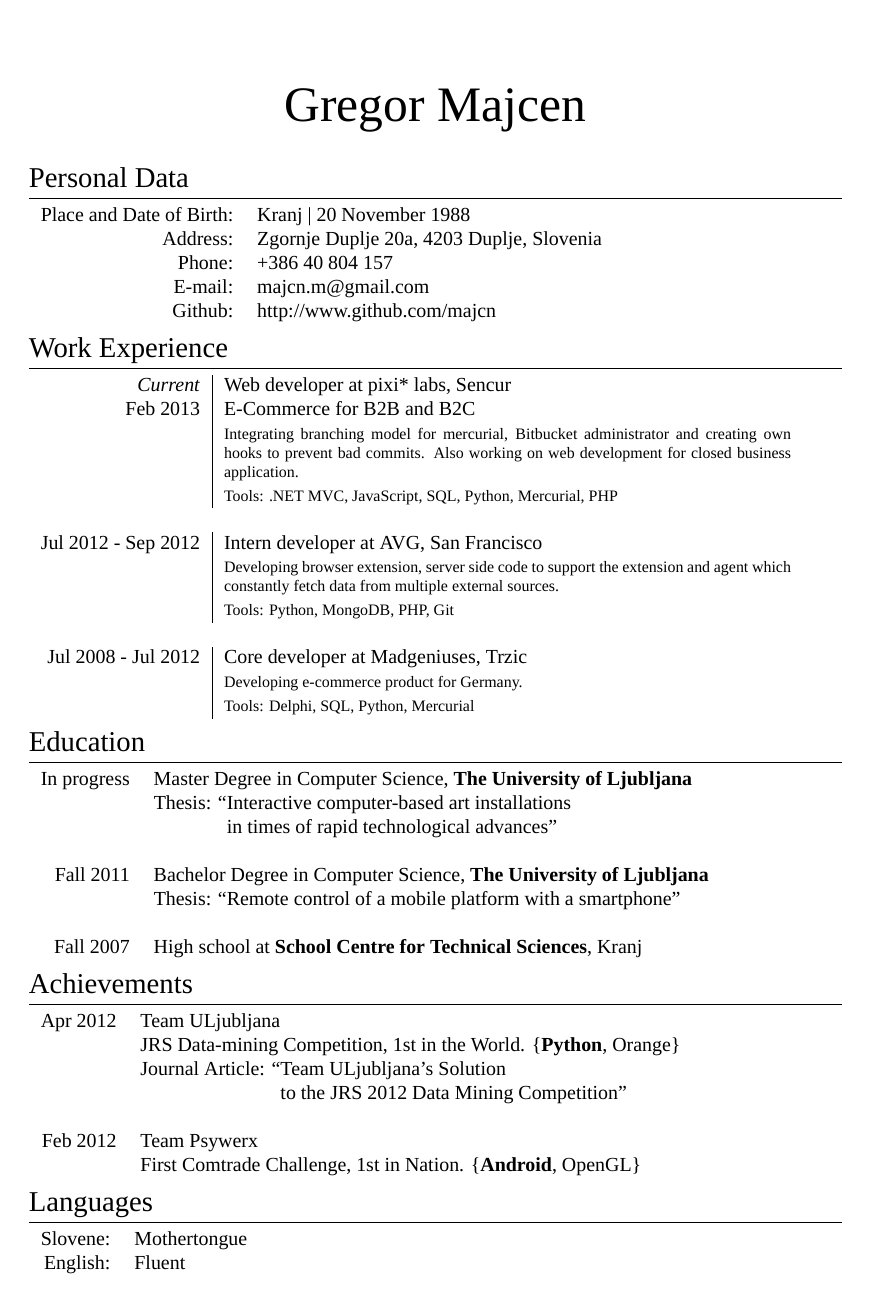
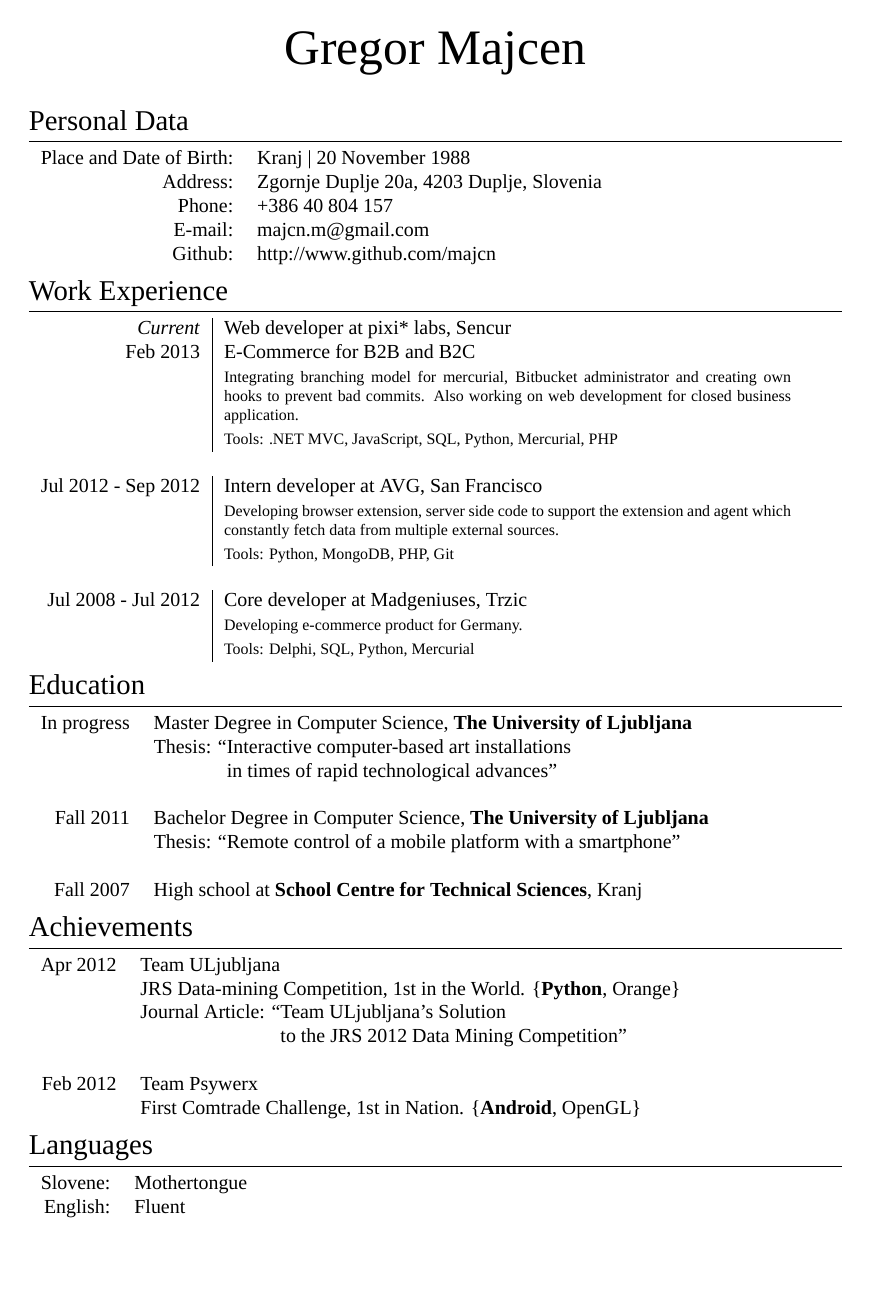
Before and after one commit to majcn/CV, a LaTeX CV (CV_EN.tex): the whole page. Compiled offline with XeLaTeX; a missing font is replaced by an installed copy or a similar font.

Commit message:
increase textheight

```diff
--- a/CV_EN.tex
+++ b/CV_EN.tex
@@ -36,7 +36,8 @@
 \usepackage[usenames,dvipsnames]{xcolor} % Required for specifying custom colors
 
 \usepackage[big]{layaureo} % Margin formatting of the A4 page, an alternative to layaureo can be \usepackage{fullpage}
-% To reduce the height of the top margin uncomment: \addtolength{\voffset}{-1.3cm}
+\addtolength{\voffset}{-1cm}
+\addtolength{\textheight}{2cm}
 
 \usepackage{hyperref} % Required for adding links	and customizing them
 \definecolor{linkcolour}{rgb}{0,0.2,0.6} % Link color
```
